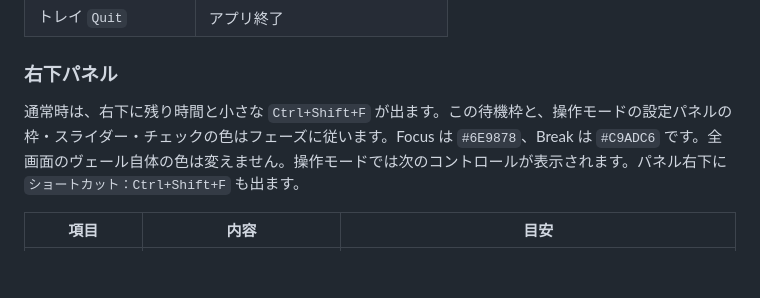
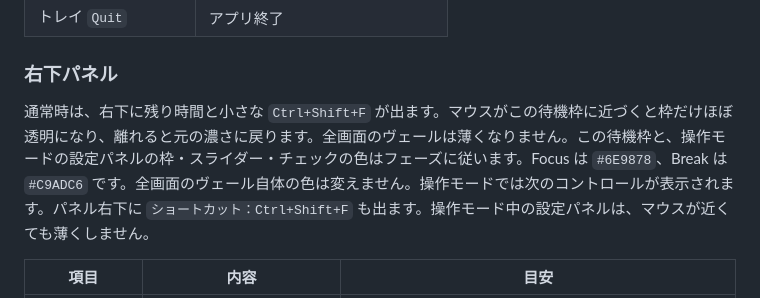
Before and after one commit to Routemahiro/focus-veil, a Markdown page: docs/user-guide.md, the part around the change. GitHub-like rendering; blank space fills up the shorter version.

```diff
--- a/docs/user-guide.md
+++ b/docs/user-guide.md
@@ -70,7 +70,7 @@ FOCUS_VEIL_READY display-...
 
 ### 右下パネル
 
-通常時は、右下に残り時間と小さな `Ctrl+Shift+F` が出ます。この待機枠と、操作モードの設定パネルの枠・スライダー・チェックの色はフェーズに従います。Focus は `#6E9878`、Break は `#C9ADC6` です。全画面のヴェール自体の色は変えません。操作モードでは次のコントロールが表示されます。パネル右下に `ショートカット：Ctrl+Shift+F` も出ます。
+通常時は、右下に残り時間と小さな `Ctrl+Shift+F` が出ます。マウスがこの待機枠に近づくと枠だけほぼ透明になり、離れると元の濃さに戻ります。全画面のヴェールは薄くなりません。この待機枠と、操作モードの設定パネルの枠・スライダー・チェックの色はフェーズに従います。Focus は `#6E9878`、Break は `#C9ADC6` です。全画面のヴェール自体の色は変えません。操作モードでは次のコントロールが表示されます。パネル右下に `ショートカット：Ctrl+Shift+F` も出ます。操作モード中の設定パネルは、マウスが近くても薄くしません。
 
 | 項目 | 内容 | 目安 |
 | --- | --- | --- |
```
Also changed, not shown: README.md (+1 -1 lines), docs/verification-log.md (+17 -0 lines).
